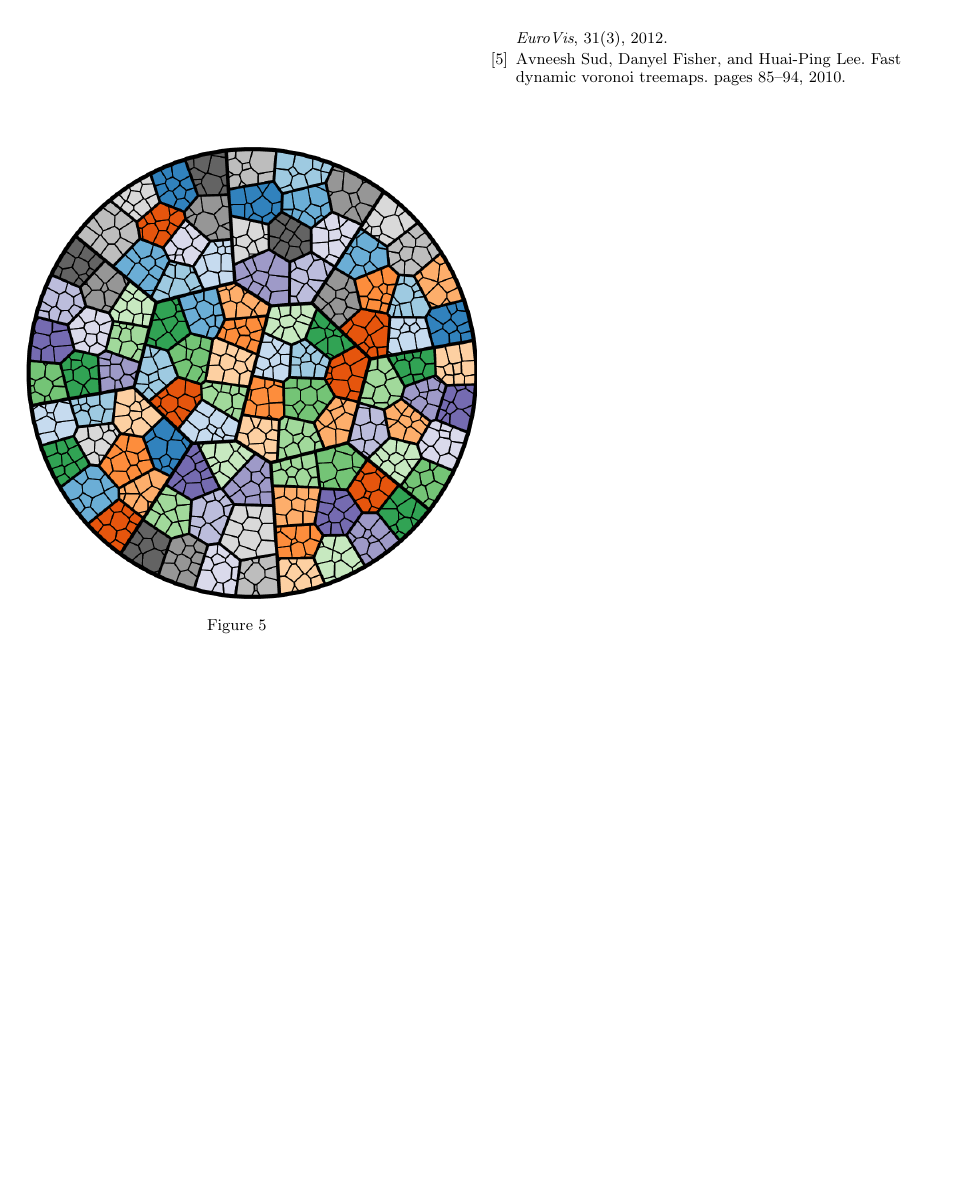
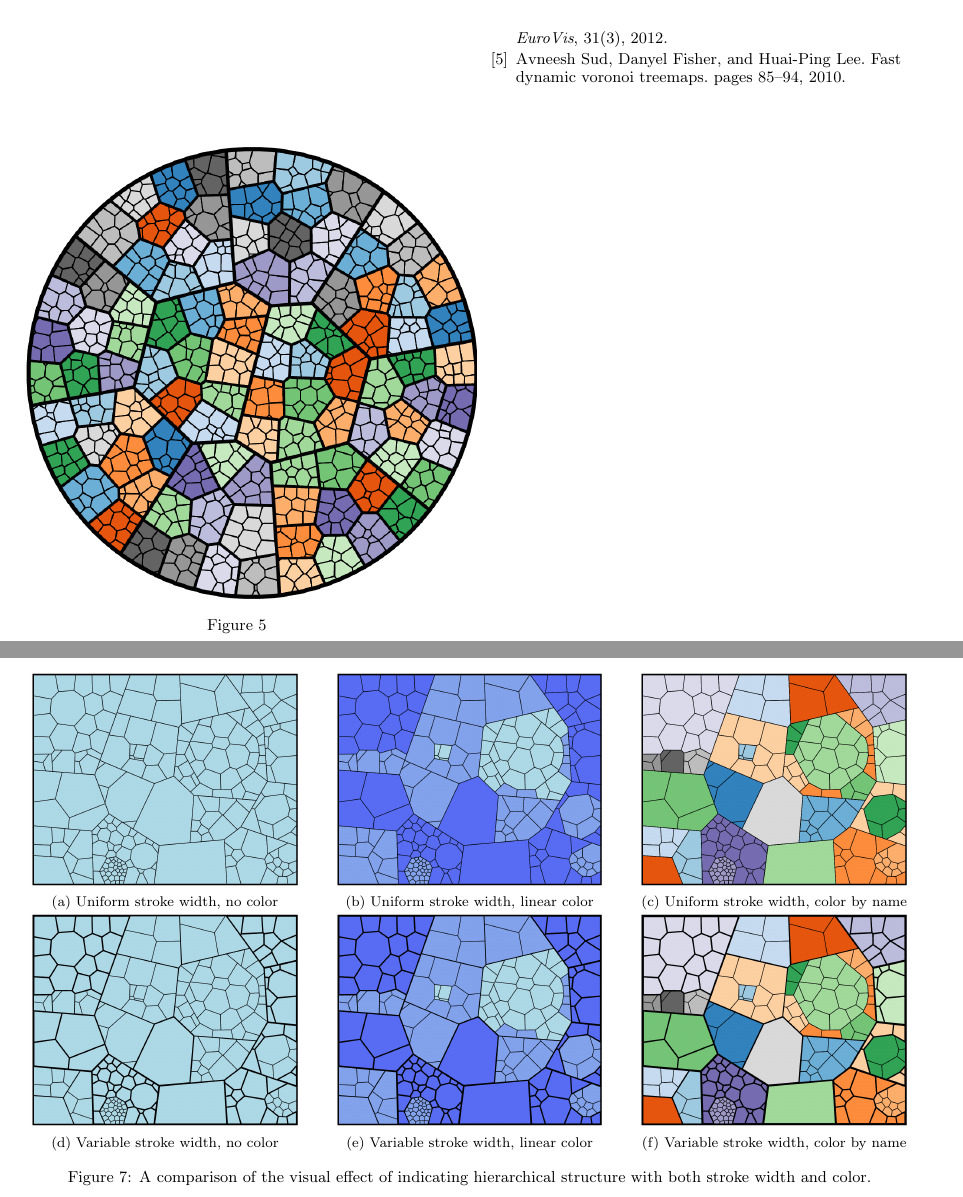
Before and after one commit to CSE512-14W/fp-plvines-djpeter, a LaTeX paper (paper/writeup.tex): part of page 4 of 4 before the commit and two parts of pages 4 and 5 of 5 after it, the two joined at a grey line, cut so that both start at the same text, the shorter picture padded with empty space. Compiled offline with pdfLaTeX.

Commit message:
comparison of color and stroke image added

```diff
--- a/paper/writeup.tex
+++ b/paper/writeup.tex
@@ -286,6 +286,45 @@ load.
 \end{figure}
 
 
+\newlength{\comparelength}
+\setlength{\comparelength}{0.3\textwidth}
+\begin{figure*}
+        \centering
+        \begin{subfigure}[b]{\comparelength}
+                \includegraphics[width=\textwidth]{source-images/compare-nostroke-none-cropped.PNG}
+                \caption{Uniform stroke width, no color}
+        \end{subfigure}
+        \qquad
+        \begin{subfigure}[b]{\comparelength}
+                \includegraphics[width=\textwidth]{source-images/compare-nostroke-linear-cropped.PNG}
+                \caption{Uniform stroke width, linear color}
+        \end{subfigure}
+        \qquad
+        \begin{subfigure}[b]{\comparelength}
+                \includegraphics[width=\textwidth]{source-images/compare-nostroke-name-cropped.PNG}
+                \caption{Uniform stroke width, color by name}
+        \end{subfigure}
+
+        \begin{subfigure}[b]{\comparelength}
+                \includegraphics[width=\textwidth]{source-images/compare-stroke-none-cropped.PNG}
+                \caption{Variable stroke width, no color}
+        \end{subfigure}
+        \qquad
+        \begin{subfigure}[b]{\comparelength}
+                \includegraphics[width=\textwidth]{source-images/compare-stroke-linear-cropped.PNG}
+                \caption{Variable stroke width, linear color}
+        \end{subfigure}
+        \qquad
+        \begin{subfigure}[b]{\comparelength}
+                \includegraphics[width=\textwidth]{source-images/compare-stroke-name-cropped.PNG}
+                \caption{Variable stroke width, color by name}
+        \end{subfigure}
+\caption{A comparison of the visual effect of indicating hierarchical structure with both stroke width and color.}
+\label{fig:comparestrokecolor}
+\end{figure*}
+
+
+
 \section{Discussion}
 \label{sec:discussion}
 Our system represents the first javascript implementation of Voronoi
```
Also changed, not shown: paper/source-images/compare-nostroke-linear-cropped.PNG (added), paper/source-images/compare-nostroke-name-cropped.PNG (added), paper/source-images/compare-nostroke-none-cropped.PNG (added), paper/source-images/compare-stroke-linear-cropped.PNG (added), paper/source-images/compare-stroke-name-cropped.PNG, paper/source-images/compare-stroke-none-cropped.PNG (added), paper/writeup.pdf, 4 other files.
